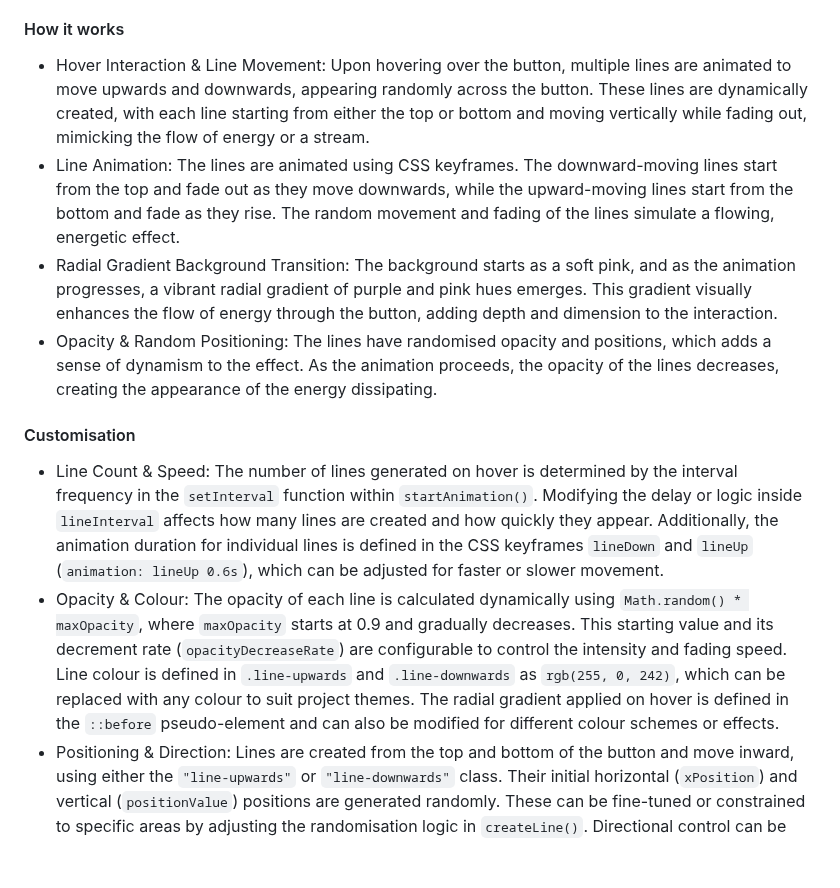
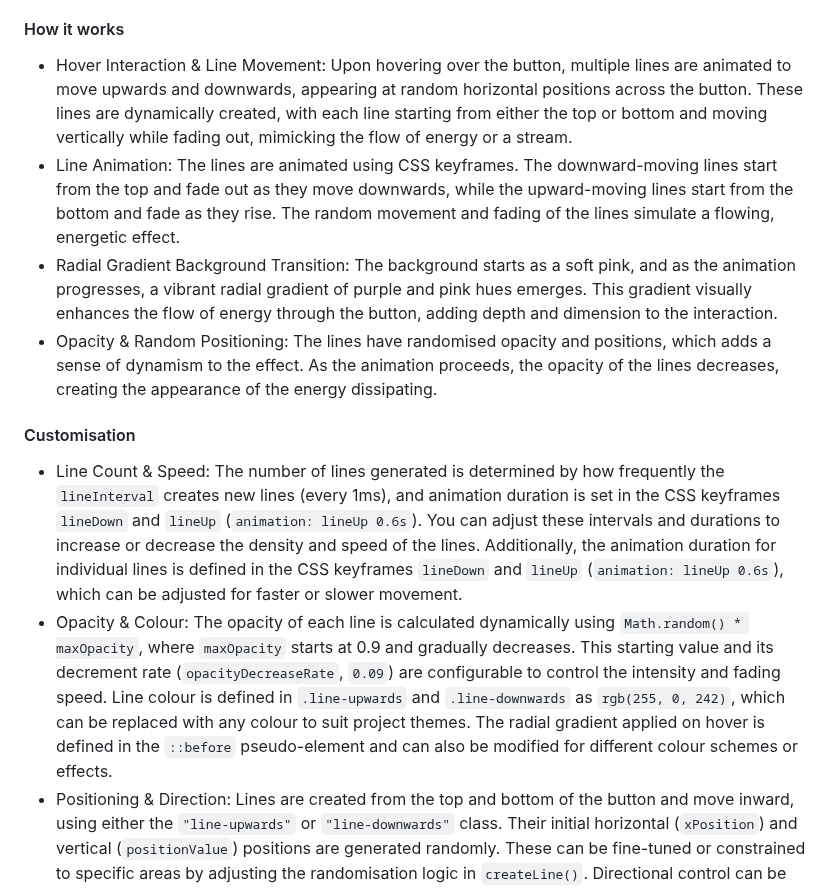
Before and after one commit to SasanTazayoni/Advanced-Button-Hover-Animations, a Markdown page: README.md, the part around the change. Rendered like a GitHub page; blank space fills up the shorter version.

Commit message:
Technical corrections for Stream button description in README

````diff
--- a/README.md
+++ b/README.md
@@ -302,15 +302,15 @@ The Stream button offers a captivating hover effect that simulates an energetic
 
 #### How it works
 
-* Hover Interaction & Line Movement: Upon hovering over the button, multiple lines are animated to move upwards and downwards, appearing randomly across the button. These lines are dynamically created, with each line starting from either the top or bottom and moving vertically while fading out, mimicking the flow of energy or a stream.
+* Hover Interaction & Line Movement: Upon hovering over the button, multiple lines are animated to move upwards and downwards, appearing at random horizontal positions across the button. These lines are dynamically created, with each line starting from either the top or bottom and moving vertically while fading out, mimicking the flow of energy or a stream.
 * Line Animation: The lines are animated using CSS keyframes. The downward-moving lines start from the top and fade out as they move downwards, while the upward-moving lines start from the bottom and fade as they rise. The random movement and fading of the lines simulate a flowing, energetic effect.
 * Radial Gradient Background Transition: The background starts as a soft pink, and as the animation progresses, a vibrant radial gradient of purple and pink hues emerges. This gradient visually enhances the flow of energy through the button, adding depth and dimension to the interaction.
 * Opacity & Random Positioning: The lines have randomised opacity and positions, which adds a sense of dynamism to the effect. As the animation proceeds, the opacity of the lines decreases, creating the appearance of the energy dissipating.
 
 #### Customisation
 
-* Line Count & Speed: The number of lines generated on hover is determined by the interval frequency in the ```setInterval``` function within ```startAnimation()```. Modifying the delay or logic inside ```lineInterval``` affects how many lines are created and how quickly they appear. Additionally, the animation duration for individual lines is defined in the CSS keyframes ```lineDown``` and ```lineUp``` (```animation: lineUp 0.6s```), which can be adjusted for faster or slower movement.
-* Opacity & Colour: The opacity of each line is calculated dynamically using ```Math.random() * maxOpacity```, where ```maxOpacity``` starts at 0.9 and gradually decreases. This starting value and its decrement rate (```opacityDecreaseRate```) are configurable to control the intensity and fading speed. Line colour is defined in ```.line-upwards``` and ```.line-downwards``` as ```rgb(255, 0, 242)```, which can be replaced with any colour to suit project themes. The radial gradient applied on hover is defined in the ```::before``` pseudo-element and can also be modified for different colour schemes or effects.
+* Line Count & Speed: The number of lines generated is determined by how frequently the ```lineInterval``` creates new lines (every 1ms), and animation duration is set in the CSS keyframes ```lineDown``` and ```lineUp``` (```animation: lineUp 0.6s```). You can adjust these intervals and durations to increase or decrease the density and speed of the lines. Additionally, the animation duration for individual lines is defined in the CSS keyframes ```lineDown``` and ```lineUp``` (```animation: lineUp 0.6s```), which can be adjusted for faster or slower movement.
+* Opacity & Colour: The opacity of each line is calculated dynamically using ```Math.random() * maxOpacity```, where ```maxOpacity``` starts at 0.9 and gradually decreases. This starting value and its decrement rate (```opacityDecreaseRate```, ```0.09```) are configurable to control the intensity and fading speed. Line colour is defined in ```.line-upwards``` and ```.line-downwards``` as ```rgb(255, 0, 242)```, which can be replaced with any colour to suit project themes. The radial gradient applied on hover is defined in the ```::before``` pseudo-element and can also be modified for different colour schemes or effects.
 * Positioning & Direction: Lines are created from the top and bottom of the button and move inward, using either the ```"line-upwards"``` or ```"line-downwards"``` class. Their initial horizontal (```xPosition```) and vertical (```positionValue```) positions are generated randomly. These can be fine-tuned or constrained to specific areas by adjusting the randomisation logic in ```createLine()```. Directional control can be further expanded by changing the CSS ```keyframes``` to allow lateral or diagonal movement, if desired.
 
 The Stream button provides an interactive and visually stimulating hover effect that creates a sense of energy flowing through the button. With its dynamic lines moving upwards and downwards, combined with a glowing radial gradient, it adds an exciting and modern touch to any web project. The customisation options ensure that it can be tailored to suit any design, making it a versatile addition to a UI.
````
